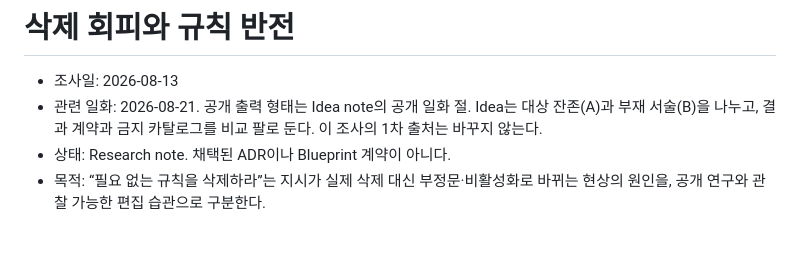
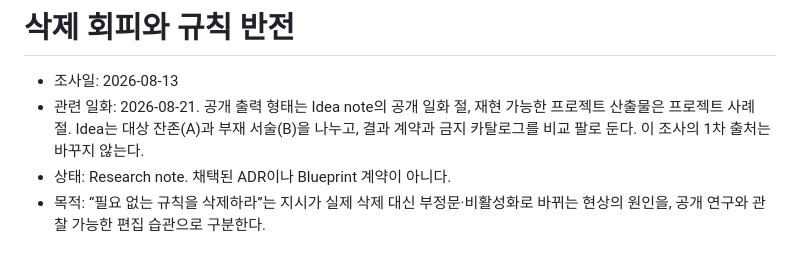
Before and after one commit to SWBaek/improvement-ai, a Markdown page: docs/research/deletion-avoidance-and-rule-inversion.md, the part around the change. Rendered like a GitHub page.

```diff
--- a/docs/research/deletion-avoidance-and-rule-inversion.md
+++ b/docs/research/deletion-avoidance-and-rule-inversion.md
@@ -1,7 +1,7 @@
 # 삭제 회피와 규칙 반전
 
 - 조사일: 2026-08-13
-- 관련 일화: 2026-08-21. 공개 출력 형태는 Idea note의 공개 일화 절. Idea는 대상 잔존(A)과 부재 서술(B)을 나누고, 결과 계약과 금지 카탈로그를 비교 팔로 둔다. 이 조사의 1차 출처는 바꾸지 않는다.
+- 관련 일화: 2026-08-21. 공개 출력 형태는 Idea note의 공개 일화 절, 재현 가능한 프로젝트 산출물은 프로젝트 사례 절. Idea는 대상 잔존(A)과 부재 서술(B)을 나누고, 결과 계약과 금지 카탈로그를 비교 팔로 둔다. 이 조사의 1차 출처는 바꾸지 않는다.
 - 상태: Research note. 채택된 ADR이나 Blueprint 계약이 아니다.
 - 목적: “필요 없는 규칙을 삭제하라”는 지시가 실제 삭제 대신 부정문·비활성화로 바뀌는 현상의 원인을, 공개 연구와 관찰 가능한 편집 습관으로 구분한다.
 
```
Also changed, not shown: docs/idea/subtractive-edit-fidelity.md (+18 -3 lines).
